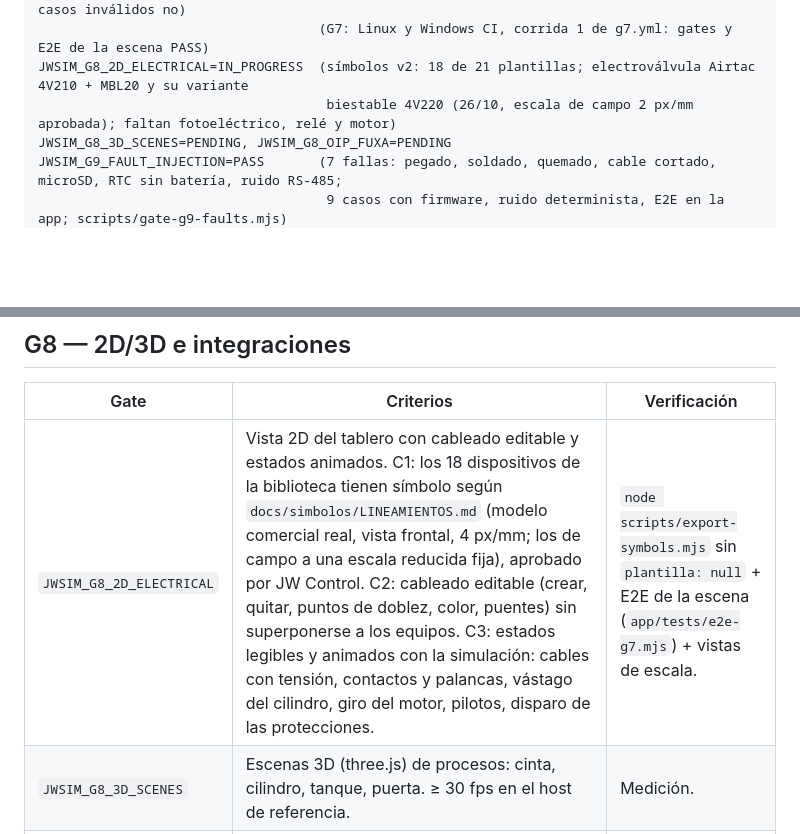
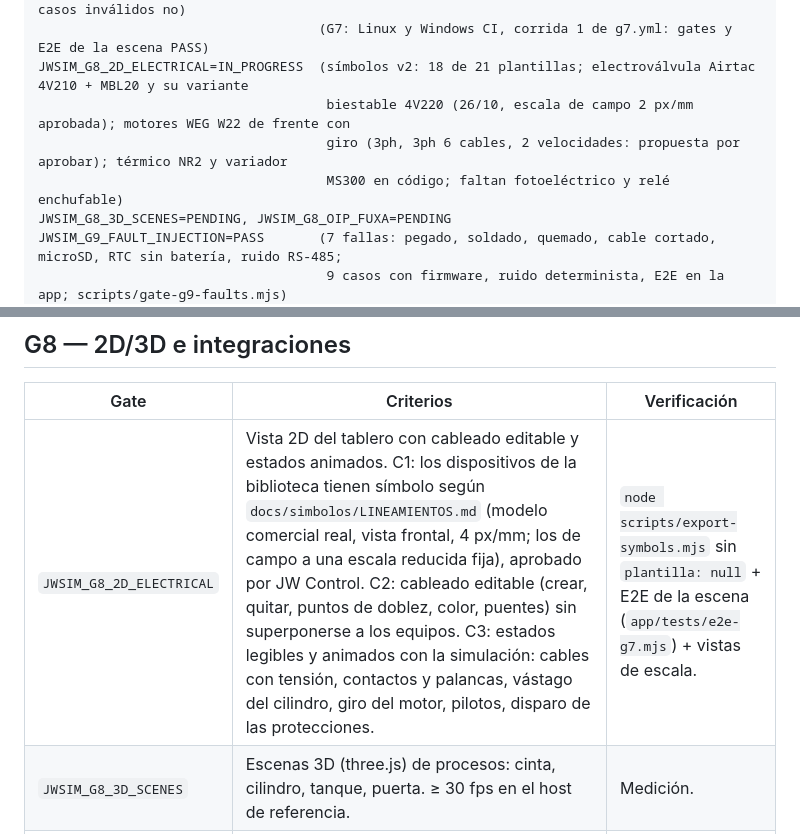
Before and after one commit to JW-Control/jwplc-sim, a Markdown page: docs/GATES.md, 2 parts joined by grey strips. GitHub-like rendering; blank space fills up the shorter version.

Commit message:
docs(gates): estado de G8 con los motores de frente, el térmico y el variador

```diff
--- a/docs/GATES.md
+++ b/docs/GATES.md
@@ -64,7 +64,9 @@ JWSIM_G7_DEVICE_SDK=PASS            (contrato TS, ABI C, plantillas, relé tempo
 JWSIM_G7_COMMUNITY_INDEX=PASS       (índice Ed25519 con 3 paquetes; firma válida instala, 7 casos inválidos no)
                                     (G7: Linux y Windows CI, corrida 1 de g7.yml: gates y E2E de la escena PASS)
 JWSIM_G8_2D_ELECTRICAL=IN_PROGRESS  (símbolos v2: 18 de 21 plantillas; electroválvula Airtac 4V210 + MBL20 y su variante
-                                     biestable 4V220 (26/10, escala de campo 2 px/mm aprobada); faltan fotoeléctrico, relé y motor)
+                                     biestable 4V220 (26/10, escala de campo 2 px/mm aprobada); motores WEG W22 de frente con
+                                     giro (3ph, 3ph 6 cables, 2 velocidades: propuesta por aprobar); térmico NR2 y variador
+                                     MS300 en código; faltan fotoeléctrico y relé enchufable)
 JWSIM_G8_3D_SCENES=PENDING, JWSIM_G8_OIP_FUXA=PENDING
 JWSIM_G9_FAULT_INJECTION=PASS       (7 fallas: pegado, soldado, quemado, cable cortado, microSD, RTC sin batería, ruido RS-485;
                                      9 casos con firmware, ruido determinista, E2E en la app; scripts/gate-g9-faults.mjs)
@@ -158,7 +160,7 @@ JWSIM_G10_*=PENDING
 
 | Gate | Criterios | Verificación |
 |---|---|---|
-| `JWSIM_G8_2D_ELECTRICAL` | Vista 2D del tablero con cableado editable y estados animados. C1: los 18 dispositivos de la biblioteca tienen símbolo según `docs/simbolos/LINEAMIENTOS.md` (modelo comercial real, vista frontal, 4 px/mm; los de campo a una escala reducida fija), aprobado por JW Control. C2: cableado editable (crear, quitar, puntos de doblez, color, puentes) sin superponerse a los equipos. C3: estados legibles y animados con la simulación: cables con tensión, contactos y palancas, vástago del cilindro, giro del motor, pilotos, disparo de las protecciones. | `node scripts/export-symbols.mjs` sin `plantilla: null` + E2E de la escena (`app/tests/e2e-g7.mjs`) + vistas de escala. |
+| `JWSIM_G8_2D_ELECTRICAL` | Vista 2D del tablero con cableado editable y estados animados. C1: los dispositivos de la biblioteca tienen símbolo según `docs/simbolos/LINEAMIENTOS.md` (modelo comercial real, vista frontal, 4 px/mm; los de campo a una escala reducida fija), aprobado por JW Control. C2: cableado editable (crear, quitar, puntos de doblez, color, puentes) sin superponerse a los equipos. C3: estados legibles y animados con la simulación: cables con tensión, contactos y palancas, vástago del cilindro, giro del motor, pilotos, disparo de las protecciones. | `node scripts/export-symbols.mjs` sin `plantilla: null` + E2E de la escena (`app/tests/e2e-g7.mjs`) + vistas de escala. |
 | `JWSIM_G8_3D_SCENES` | Escenas 3D (three.js) de procesos: cinta, cilindro, tanque, puerta. ≥ 30 fps en el host de referencia. | Medición. |
 | `JWSIM_G8_OIP_FUXA` | Puente con Open Industry Project y FUXA (Modbus TCP) documentado y probado. | Prueba de integración. |
 
```
